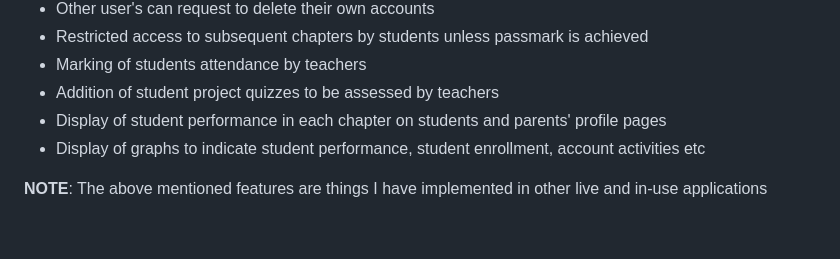
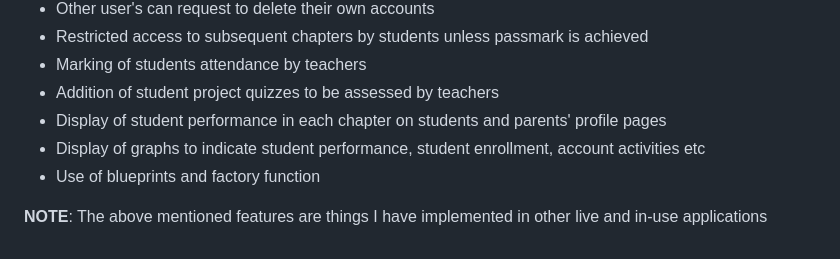
Before and after one commit to GitauHarrison/somaSOMA-online-school-using-flask, a Markdown page: README.md, the part around the change. GitHub-like rendering.

Commit message:
Doc: Update area of improvement

```diff
--- a/README.md
+++ b/README.md
@@ -176,5 +176,6 @@ Built with love and from experience, this demo project summarizes the ideas that
 - Addition of student project quizzes to be assessed by teachers
 - Display of student performance in each chapter on students and parents' profile pages
 - Display of graphs to indicate student performance, student enrollment, account activities etc
+- Use of blueprints and factory function
 
 **NOTE**: The above mentioned features are things I have implemented in other live and in-use applications
```
